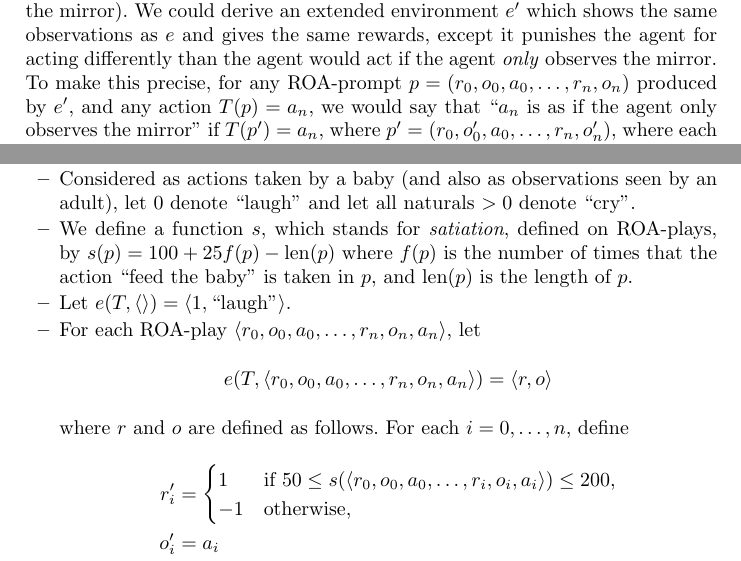
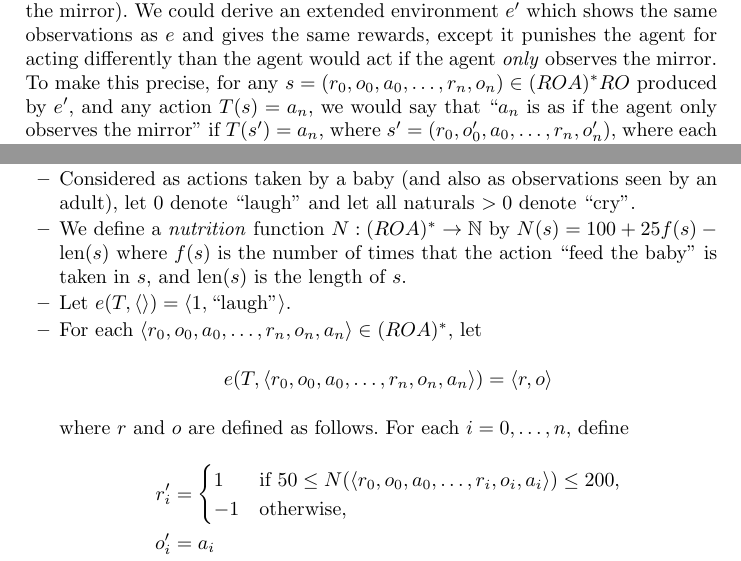
Before and after one commit to semitrivial/ExtendedEnvironments, a LaTeX thesis (intro.tex): two parts of pages 10 and 12 of 17, joined at a grey line, cut so that both start at the same text. Compiled offline with pdfLaTeX.

Commit message:
Continue Kleene-star migration

```diff
--- a/intro.tex
+++ b/intro.tex
@@ -694,10 +694,10 @@ the mirror). We could derive an extended environment $e'$ which shows
 the same observations as $e$ and gives the same rewards,
 except it punishes the agent for acting differently than the agent
 would act if the agent \emph{only} observes the mirror.
-To make this precise, for any ROA-prompt $p=(r_0,o_0,a_0,\ldots,r_n,o_n)$ produced
-by $e'$, and any action $T(p)=a_n$, we would say that ``$a_n$ is as if the
+To make this precise, for any $s=(r_0,o_0,a_0,\ldots,r_n,o_n)\in (ROA)^*RO$ produced
+by $e'$, and any action $T(s)=a_n$, we would say that ``$a_n$ is as if the
 agent only observes the mirror''
-if $T(p')=a_n$, where $p'=(r_0,o'_0,a_0,\ldots,r_n,o'_n)$,
+if $T(s')=a_n$, where $s'=(r_0,o'_0,a_0,\ldots,r_n,o'_n)$,
 where each $o'_i$ is $o_i$ cropped to only the include the mirror.
 \end{example}
 
@@ -774,14 +774,15 @@ run the same software on some deep level.
         (and also as observations seen by an adult), let $0$ denote ``laugh'' and let
         all naturals $>0$ denote ``cry''.
         \item
-        We define a function $s$, which stands for \emph{satiation}, defined on
-        ROA-plays, by $s(p)=100+25f(p)-\mbox{len}(p)$ where $f(p)$ is the number of
-        times that the action ``feed the baby'' is taken in $p$,
-        and $\mbox{len}(p)$ is the length of $p$.
+        We define a \emph{nutrition}
+        function $N:(ROA)^*\to \mathbb N$
+        by $N(s)=100+25f(s)-\mbox{len}(s)$ where $f(s)$ is the number of
+        times that the action ``feed the baby'' is taken in $s$,
+        and $\mbox{len}(s)$ is the length of $s$.
         \item
         Let $e(T,\langle\rangle)=\langle 1,\mbox{``laugh''}\rangle$.
         \item
-        For each ROA-play $\langle r_0,o_0,a_0,\ldots,r_n,o_n,a_n\rangle$,
+        For each $\langle r_0,o_0,a_0,\ldots,r_n,o_n,a_n\rangle\in (ROA)^*$,
         let
         \[
             e(T,\langle r_0,o_0,a_0,\ldots,r_n,o_n,a_n\rangle)
@@ -795,7 +796,7 @@ run the same software on some deep level.
                 \begin{cases}
                     1 &
                     \mbox{if
-                    $50\leq s(\langle r_0,o_0,a_0,\ldots,r_i,o_i,a_i\rangle)\leq 200$,}\\
+                    $50\leq N(\langle r_0,o_0,a_0,\ldots,r_i,o_i,a_i\rangle)\leq 200$,}\\
                     -1 & \mbox{otherwise,}
                 \end{cases}\\
             o'_i &= a_i\\
```
Also changed, not shown: intro.tex (2 more changed lines), 1 other file.
